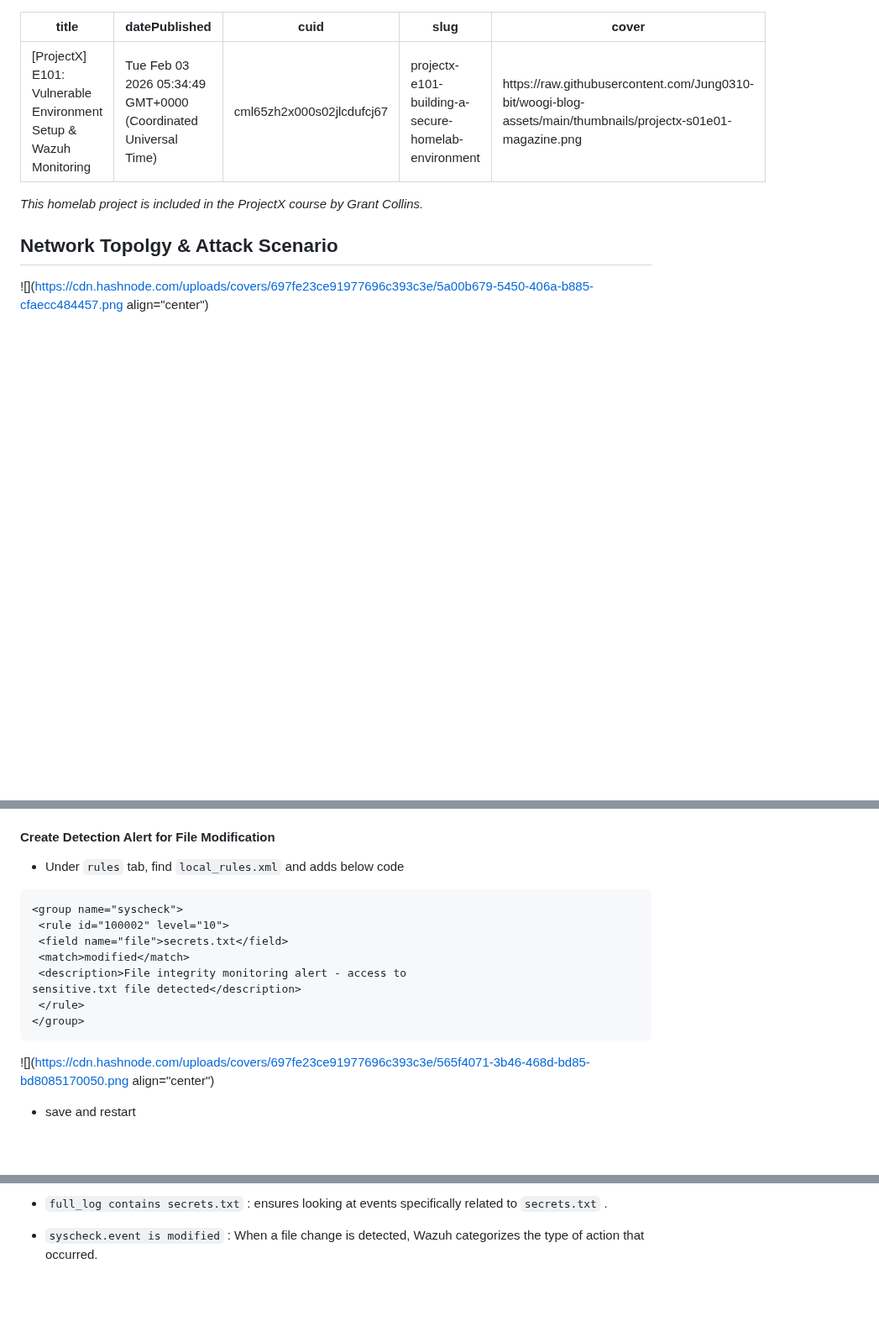
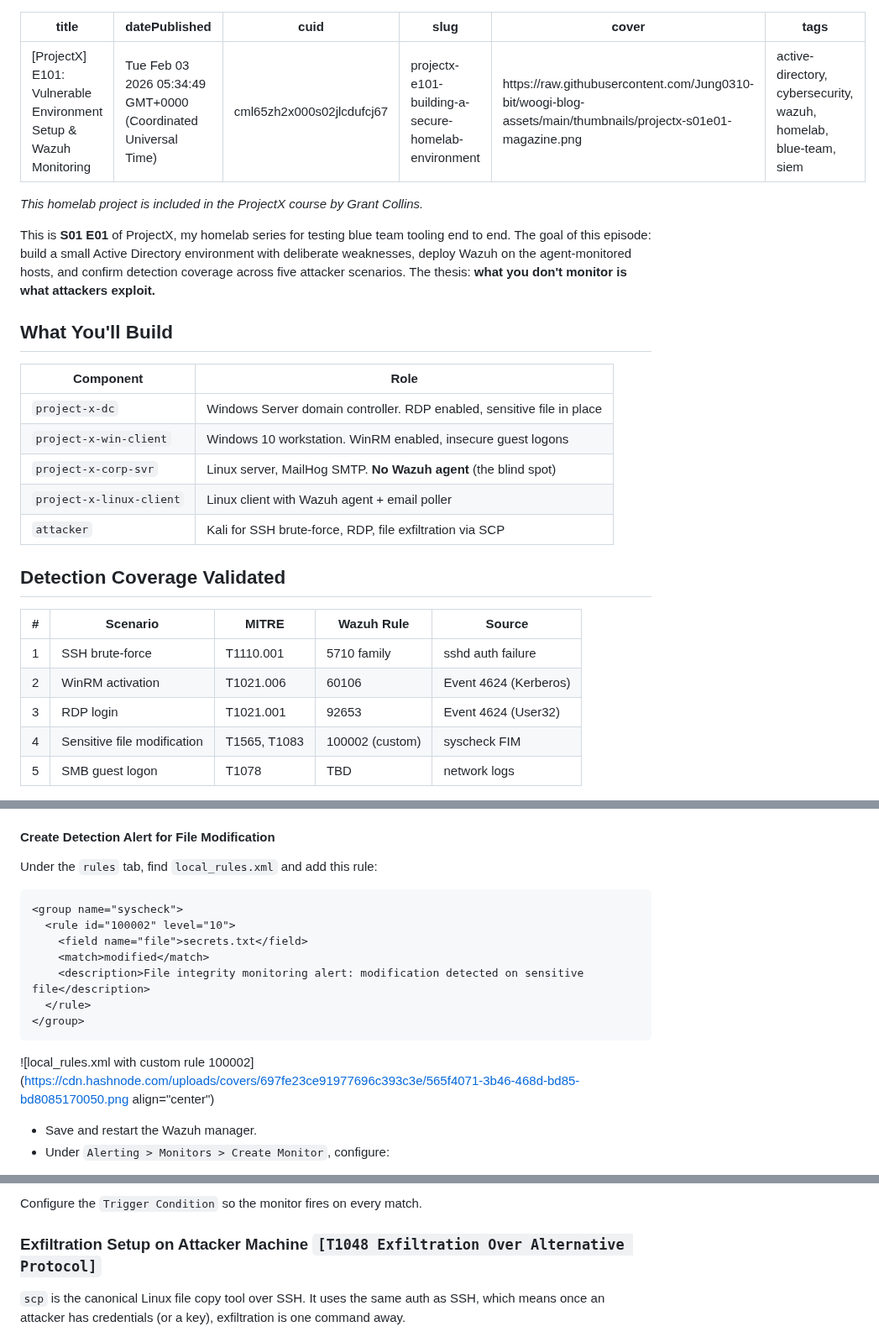
Before and after one commit to Jung0310-bit/my_first_web-site, a Markdown page: cml65zh2x000s02jlcdufcj67.md, 3 parts joined by grey strips. Shown at 84% size. Drawn GitHub-style; blank space fills up the shorter version.

````diff
--- a/cml65zh2x000s02jlcdufcj67.md
+++ b/cml65zh2x000s02jlcdufcj67.md
@@ -4,11 +4,31 @@ datePublished: Tue Feb 03 2026 05:34:49 GMT+0000 (Coordinated Universal Time)
 cuid: cml65zh2x000s02jlcdufcj67
 slug: projectx-e101-building-a-secure-homelab-environment
 cover: https://raw.githubusercontent.com/Jung0310-bit/woogi-blog-assets/main/thumbnails/projectx-s01e01-magazine.png
+tags: active-directory, cybersecurity, wazuh, homelab, blue-team, siem
 
 ---
 
 *This homelab project is included in the ProjectX course by Grant Collins.*
 
-## Network Topolgy & Attack Scenario
+This is **S01 E01** of ProjectX, my homelab series for testing blue team tooling end to end. The goal of this episode: build a small Active Directory environment with deliberate weaknesses, deploy Wazuh on the agent-monitored hosts, and confirm detection coverage across five attacker scenarios. The thesis: **what you don't monitor is what attackers exploit.**
 
-![](https://cdn.hashnode.com/uploads/covers/697fe23ce91977696c393c3e/5a00b679-5450-406a-b885-cfaecc484457.png align="center")
+## What You'll Build
+
+| Component | Role |
+|---|---|
+| `project-x-dc` | Windows Server domain controller. RDP enabled, sensitive file in place |
+| `project-x-win-client` | Windows 10 workstation. WinRM enabled, insecure guest logons |
+| `project-x-corp-svr` | Linux server, MailHog SMTP. **No Wazuh agent** (the blind spot) |
+| `project-x-linux-client` | Linux client with Wazuh agent + email poller |
+| `attacker` | Kali for SSH brute-force, RDP, file exfiltration via SCP |
+
+## Detection Coverage Validated
+
+| # | Scenario | MITRE | Wazuh Rule | Source |
+|---|---|---|---|---|
+| 1 | SSH brute-force | T1110.001 | 5710 family | sshd auth failure |
+| 2 | WinRM activation | T1021.006 | 60106 | Event 4624 (Kerberos) |
+| 3 | RDP login | T1021.001 | 92653 | Event 4624 (User32) |
+| 4 | Sensitive file modification | T1565, T1083 | 100002 (custom) | syscheck FIM |
+| 5 | SMB guest logon | T1078 | TBD | network logs |
+
@@ -153,21 +175,20 @@ In the course, virtual machines (VMs) are used, but I prefer using **Proxmox VE*
 
 #### Create Detection Alert for File Modification
 
-*   Under `rules` tab, find `local_rules.xml` and adds below code
+Under the `rules` tab, find `local_rules.xml` and add this rule:
 
-
-```plaintext
+```xml
 <group name="syscheck">
- <rule id="100002" level="10">
- <field name="file">secrets.txt</field>
- <match>modified</match>
- <description>File integrity monitoring alert - access to
-sensitive.txt file detected</description>
- </rule>
+  <rule id="100002" level="10">
+    <field name="file">secrets.txt</field>
+    <match>modified</match>
+    <description>File integrity monitoring alert: modification detected on sensitive file</description>
+  </rule>
 </group>
 ```
 
-![](https://cdn.hashnode.com/uploads/covers/697fe23ce91977696c393c3e/565f4071-3b46-468d-bd85-bd8085170050.png align="center")
+![local_rules.xml with custom rule 100002](https://cdn.hashnode.com/uploads/covers/697fe23ce91977696c393c3e/565f4071-3b46-468d-bd85-bd8085170050.png align="center")
 
-*   save and restart
+- Save and restart the Wazuh manager.
+- Under `Alerting > Monitors > Create Monitor`, configure:
 
@@ -178,6 +201,7 @@ sensitive.txt file detected</description>
 
-*   `full_log contains secrets.txt` : ensures looking at events specifically related to `secrets.txt` .
+Configure the `Trigger Condition` so the monitor fires on every match.
 
-*   `syscheck.event is modified` : When a file change is detected, Wazuh categorizes the type of action that occurred.
+### Exfiltration Setup on Attacker Machine `[T1048 Exfiltration Over Alternative Protocol]`
 
+`scp` is the canonical Linux file copy tool over SSH. It uses the same auth as SSH, which means once an attacker has credentials (or a key), exfiltration is one command away.
 
````
Also changed, not shown: other parts of cml65zh2x000s02jlcdufcj67.md (+94 -87 lines).
